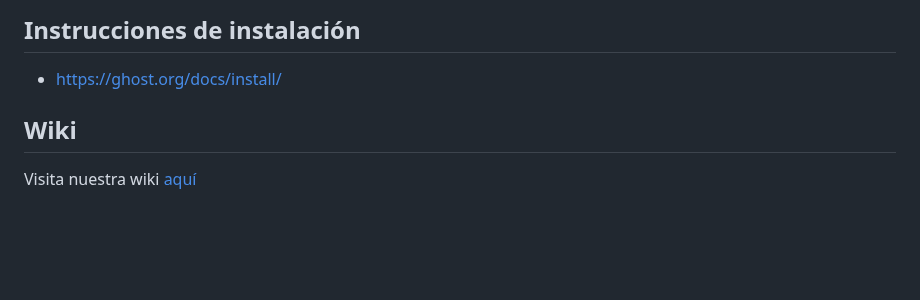
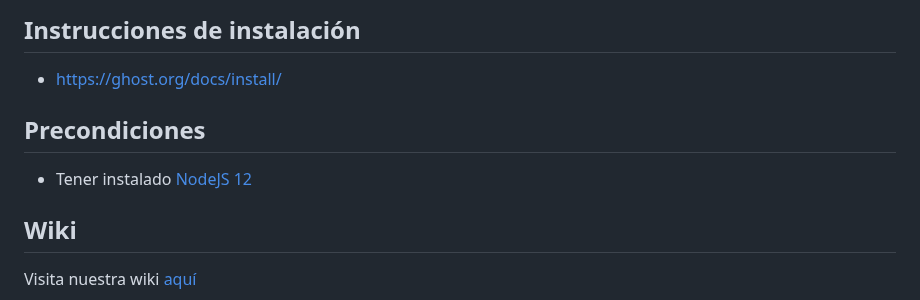
Before and after one commit to fanpay/tsdc_ghost, a Markdown page: README.md, the part around the change. Drawn GitHub-style; blank space fills up the shorter version.

```diff
--- a/README.md
+++ b/README.md
@@ -7,6 +7,10 @@ Repositorio creado para reportar incidencias del proyecto GHOST para The Softwar
 ## Instrucciones de instalación
 
 * https://ghost.org/docs/install/
+
+## Precondiciones
+
+* Tener instalado [NodeJS 12](https://nodejs.org/en/blog/release/v12.22.12)
 
 ## Wiki
 
```
